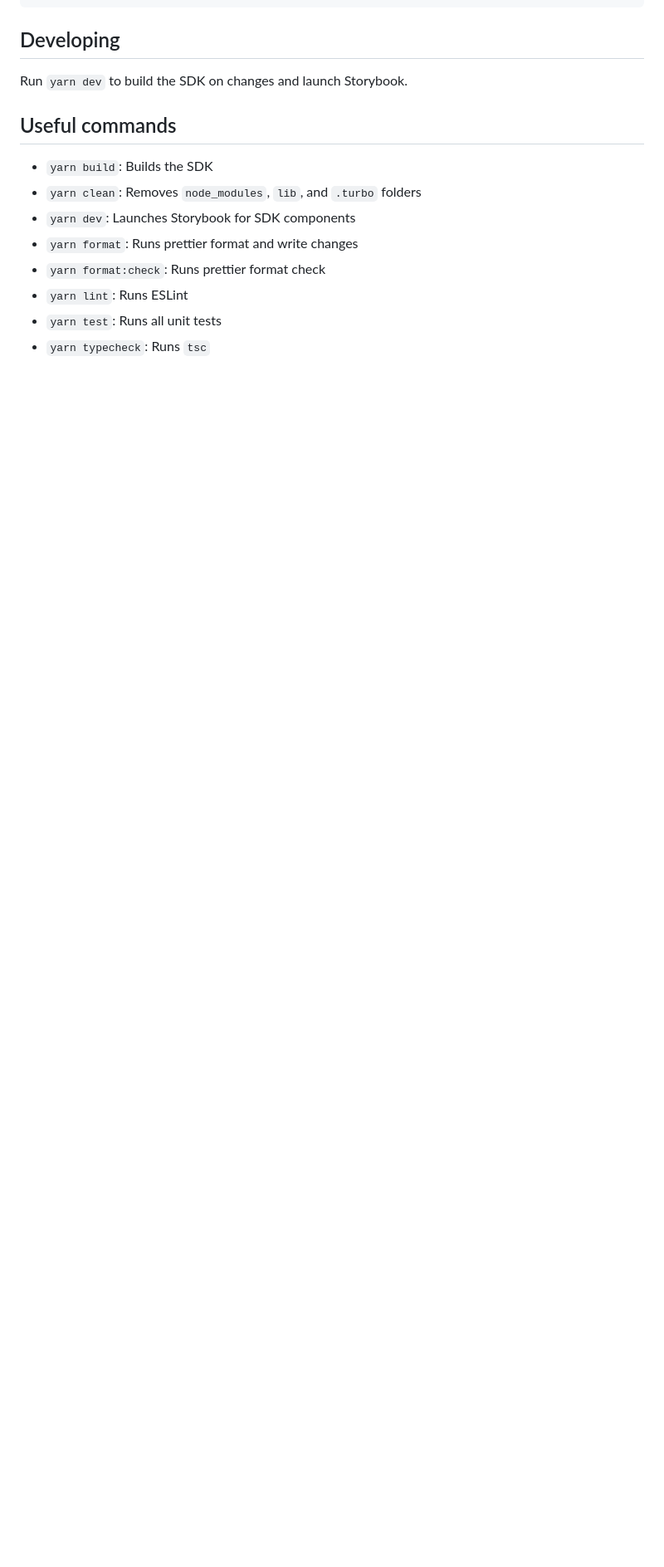
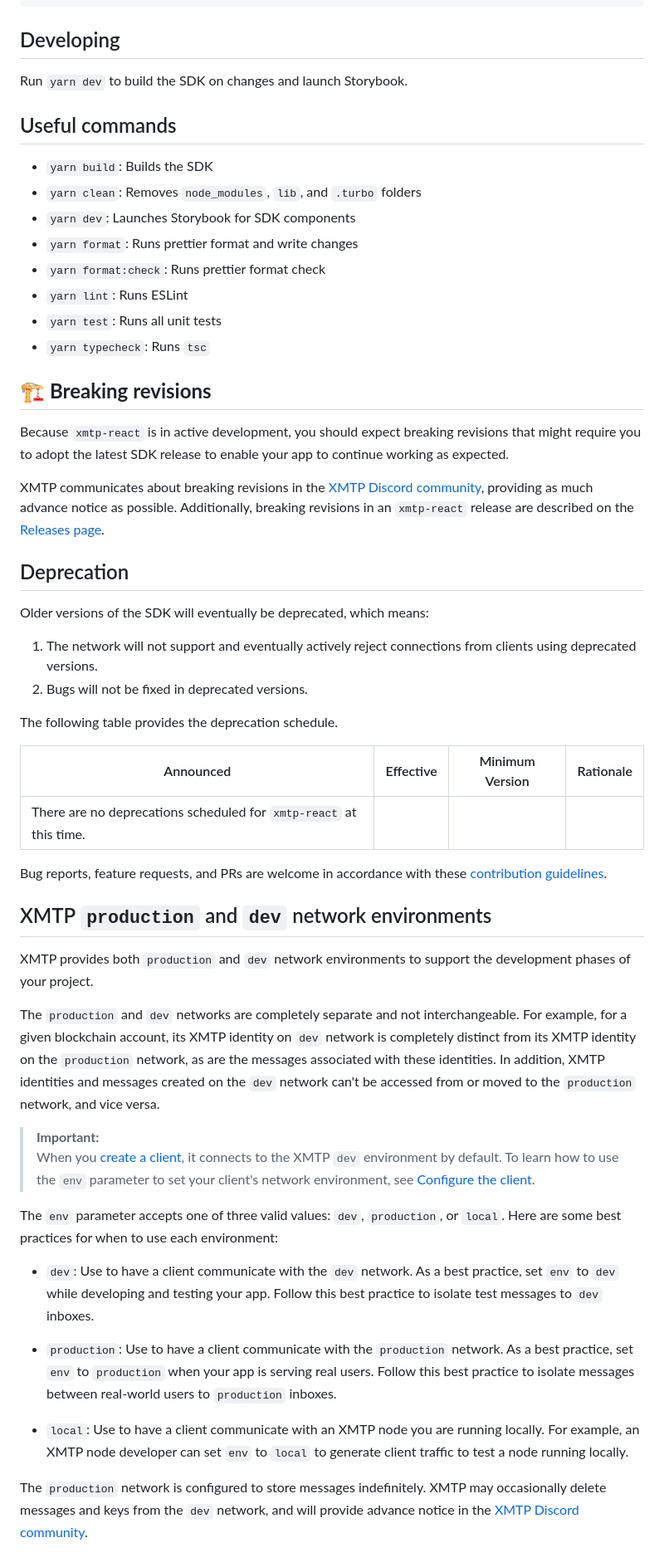
Before and after one commit to xmtp/xmtp-web, a Markdown page: packages/react-sdk/README.md, the part around the change printed below. Shown: that part at 83% size. GitHub-like rendering; blank space fills up the shorter version.

Commit message:
docs: add deprecation, env info

```diff
--- a/packages/react-sdk/README.md
+++ b/packages/react-sdk/README.md
@@ -640,3 +640,44 @@ Run `yarn dev` to build the SDK on changes and launch Storybook.
 - `yarn lint`: Runs ESLint
 - `yarn test`: Runs all unit tests
 - `yarn typecheck`: Runs `tsc`
+
+## 🏗 **Breaking revisions**
+
+Because `xmtp-react` is in active development, you should expect breaking revisions that might require you to adopt the latest SDK release to enable your app to continue working as expected.
+
+XMTP communicates about breaking revisions in the [XMTP Discord community](https://discord.gg/xmtp), providing as much advance notice as possible. Additionally, breaking revisions in an `xmtp-react` release are described on the [Releases page](https://github.com/xmtp/xmtp-react/releases).
+
+## Deprecation
+
+Older versions of the SDK will eventually be deprecated, which means:
+
+1. The network will not support and eventually actively reject connections from clients using deprecated versions.
+2. Bugs will not be fixed in deprecated versions.
+
+The following table provides the deprecation schedule.
+
+| Announced  | Effective  | Minimum Version | Rationale                                                                                                         |
+| ---------- | ---------- | --------------- | ---------------------------------------------------------------------------------------------------------------- |
+| There are no deprecations scheduled for `xmtp-react` at this time. |  |          |  |
+
+Bug reports, feature requests, and PRs are welcome in accordance with these [contribution guidelines](https://github.com/xmtp/xmtp-react/blob/main/CONTRIBUTING.md).
+
+## XMTP `production` and `dev` network environments
+
+XMTP provides both `production` and `dev` network environments to support the development phases of your project.
+
+The `production` and `dev` networks are completely separate and not interchangeable.
+For example, for a given blockchain account, its XMTP identity on `dev` network is completely distinct from its XMTP identity on the `production` network, as are the messages associated with these identities. In addition, XMTP identities and messages created on the `dev` network can't be accessed from or moved to the `production` network, and vice versa.
+
+> **Important:**
+> When you [create a client](#create-a-client), it connects to the XMTP `dev` environment by default. To learn how to use the `env` parameter to set your client's network environment, see [Configure the client](#configure-the-client).
+
+The `env` parameter accepts one of three valid values: `dev`, `production`, or `local`. Here are some best practices for when to use each environment:
+
+- `dev`: Use to have a client communicate with the `dev` network. As a best practice, set `env` to `dev` while developing and testing your app. Follow this best practice to isolate test messages to `dev` inboxes.
+
+- `production`: Use to have a client communicate with the `production` network. As a best practice, set `env` to `production` when your app is serving real users. Follow this best practice to isolate messages between real-world users to `production` inboxes.
+
+- `local`: Use to have a client communicate with an XMTP node you are running locally. For example, an XMTP node developer can set `env` to `local` to generate client traffic to test a node running locally.
+
+The `production` network is configured to store messages indefinitely. XMTP may occasionally delete messages and keys from the `dev` network, and will provide advance notice in the [XMTP Discord community](https://discord.gg/xmtp).
```
Also changed, not shown: other parts of packages/react-sdk/README.md (+1 -1 lines).
